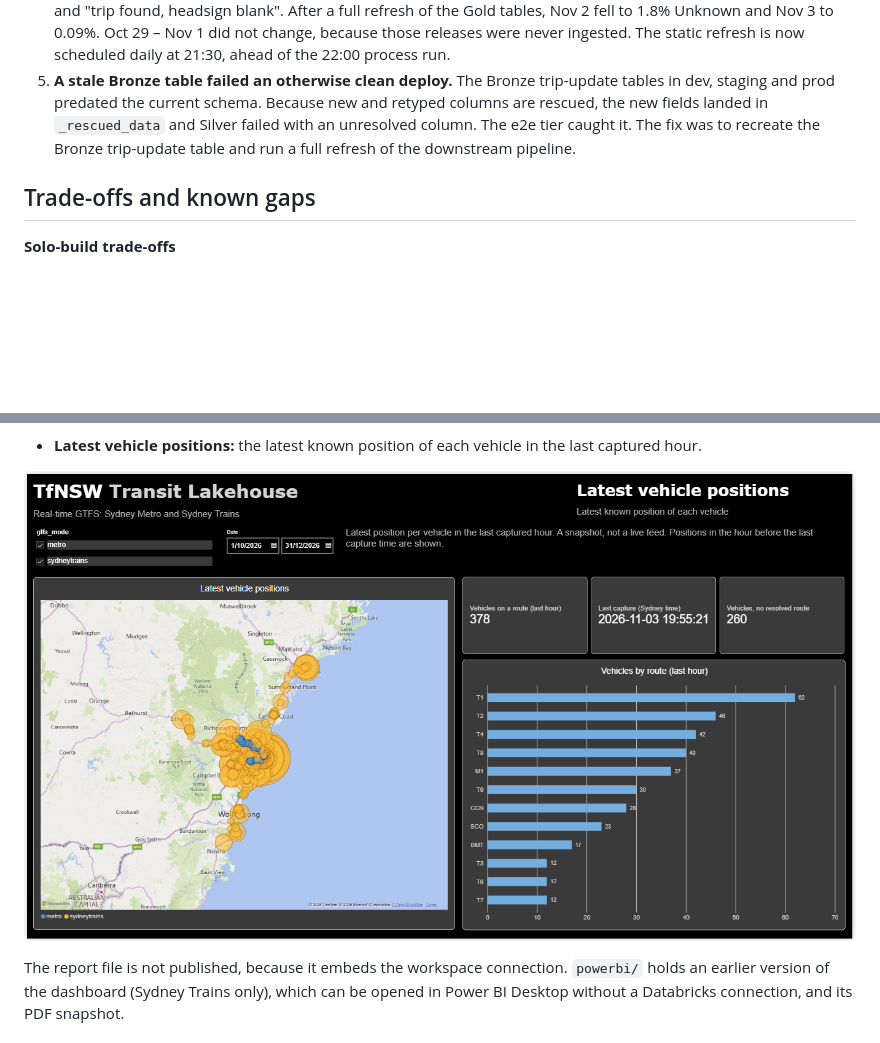
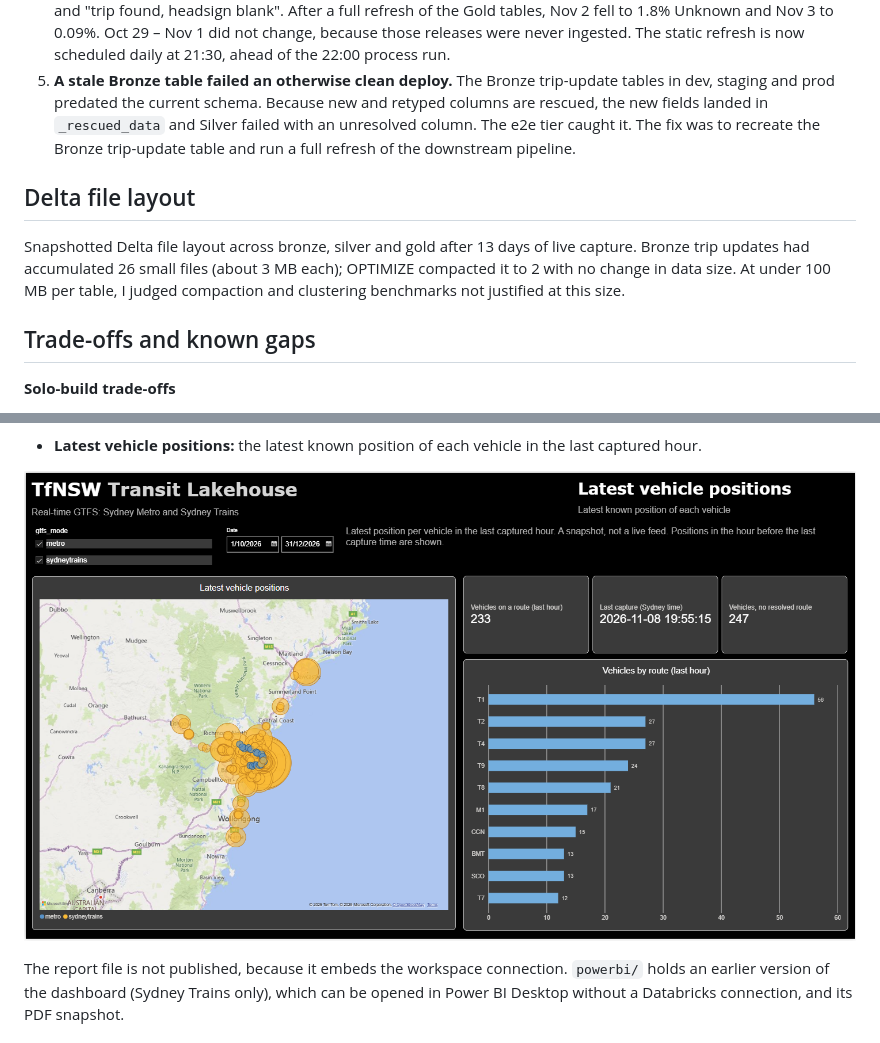
Before and after one commit to AiEnthu2026/tfnsw-transit-lakehouse, a Markdown page: README.md, 2 parts joined by grey strips. GitHub-like rendering; pictures changed too: docs/powerbi/latest-vehicle-positions.png; blank space fills up the shorter version.

```diff
--- a/README.md
+++ b/README.md
@@ -110,6 +110,10 @@ Things that went wrong on the way to a green `main`, and what they changed:
 4. **Unknown destinations that a rerun could not fix.** The dashboard showed 99–100% Unknown destination for Sydney Trains on Oct 29 – Nov 1. Route and stop resolution were fine (under 2% unresolved), so the join was not broken. The two timetable releases I had ingested shared no trip IDs (the Silver trip count was exactly the sum of both), and trip IDs change with each release. Gold resolves the headsign at processing time, so rows processed before their release was loaded kept a null headsign. A per-day check split the nulls into "trip not in the static table" and "trip found, headsign blank". After a full refresh of the Gold tables, Nov 2 fell to 1.8% Unknown and Nov 3 to 0.09%. Oct 29 – Nov 1 did not change, because those releases were never ingested. The static refresh is now scheduled daily at 21:30, ahead of the 22:00 process run.
 5. **A stale Bronze table failed an otherwise clean deploy.** The Bronze trip-update tables in dev, staging and prod predated the current schema. Because new and retyped columns are rescued, the new fields landed in `_rescued_data` and Silver failed with an unresolved column. The e2e tier caught it. The fix was to recreate the Bronze trip-update table and run a full refresh of the downstream pipeline.
 
+## Delta file layout
+
+Snapshotted Delta file layout across bronze, silver and gold after 13 days of live capture. Bronze trip updates had accumulated 26 small files (about 3 MB each); OPTIMIZE compacted it to 2 with no change in data size. At under 100 MB per table, I judged compaction and clustering benchmarks not justified at this size.
+
 ## Trade-offs and known gaps
 
 **Solo-build trade-offs**
@@ -178,7 +183,6 @@ A Power BI report (Import mode) built on the Gold BI views. The snapshots show d
 
 ![Latest vehicle positions](docs/powerbi/latest-vehicle-positions.png)
 
-
 The report file is not published, because it embeds the workspace connection. `powerbi/` holds an earlier version of the dashboard (Sydney Trains only), which can be opened in Power BI Desktop without a Databricks connection, and its PDF snapshot.
 
 ## Data and attribution
```
Also changed, not shown: other parts of README.md (+5 -4 lines), docs/powerbi/cancellations.png, docs/powerbi/data-trust.png, docs/powerbi/delays.png, docs/powerbi/headway-regularity.png, docs/powerbi/service-profile.png.
